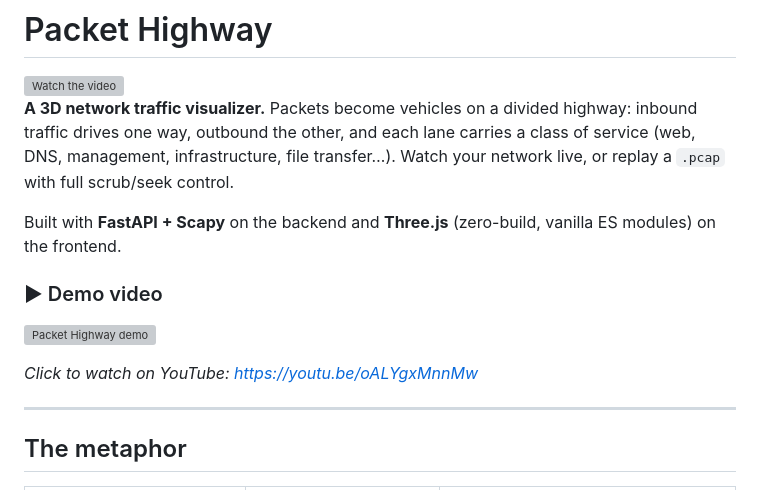
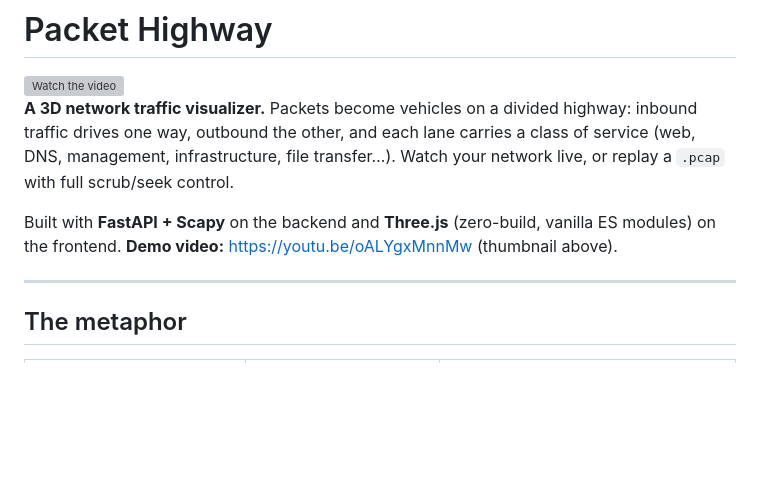
Before and after one commit to eric-rolph/packet-highway, a Markdown page: README.md, the part around the change. Drawn GitHub-style; blank space fills up the shorter version; grey boxes are pictures that could not be loaded.

Commit message:
README: dedupe video link (keep top thumbnail placement)

```diff
--- a/README.md
+++ b/README.md
@@ -11,12 +11,7 @@ network live, or replay a `.pcap` with full scrub/seek control.
 
 Built with **FastAPI + Scapy** on the backend and **Three.js** (zero-build,
 vanilla ES modules) on the frontend.
-
-### ▶ Demo video
-
-[![Packet Highway demo](https://img.youtube.com/vi/oALYgxMnnMw/hqdefault.jpg)](https://youtu.be/oALYgxMnnMw)
-
-*Click to watch on YouTube: <https://youtu.be/oALYgxMnnMw>*
+**Demo video:** <https://youtu.be/oALYgxMnnMw> (thumbnail above).
 
 ---
 
```
